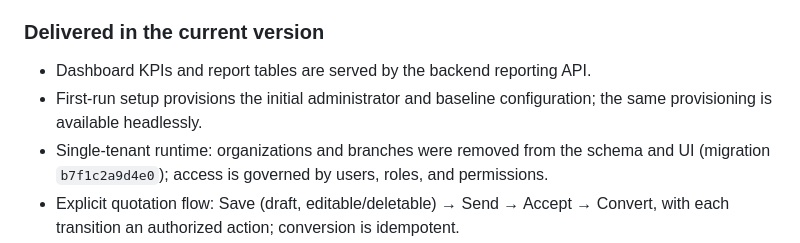
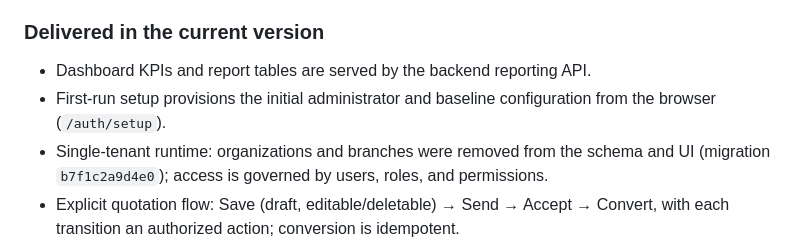
Before and after one commit to Kimheang-code-IT/LCS-System, a Markdown page: docs/01_business_requirements.md, the part around the change. Drawn GitHub-style.

Commit message:
docs: align setup and recovery guidance
Remove the deleted headless provisioning path and describe browser setup plus password recovery.

```diff
--- a/docs/01_business_requirements.md
+++ b/docs/01_business_requirements.md
@@ -48,7 +48,7 @@ and double-entry financial records for a single-tenant freight forwarder.
 
 - Dashboard KPIs and report tables are served by the backend reporting API.
 - First-run setup provisions the initial administrator and baseline
-  configuration; the same provisioning is available headlessly.
+  configuration from the browser (`/auth/setup`).
 - Single-tenant runtime: organizations and branches were removed from the
   schema and UI (migration `b7f1c2a9d4e0`); access is governed by users, roles,
   and permissions.
```
Also changed, not shown: docs/11_deployment_and_security.md (+2 -2 lines).
